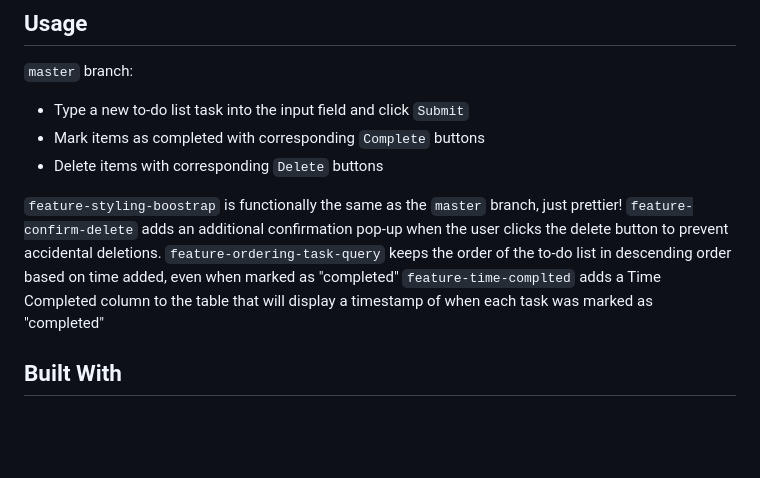
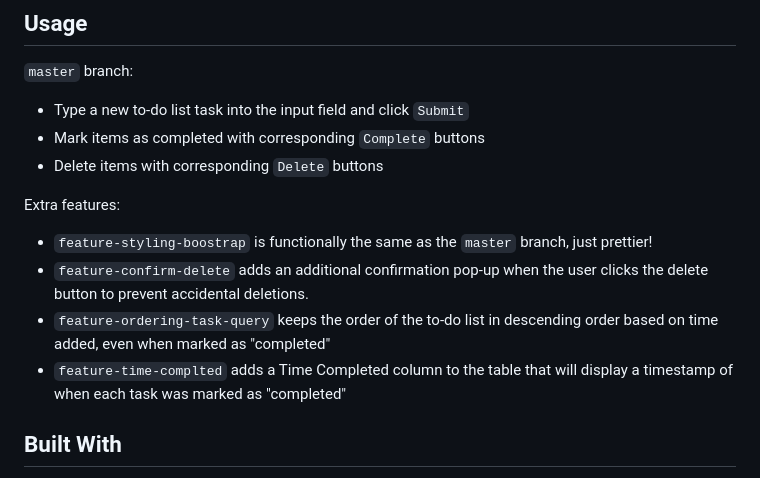
Before and after one commit to PizzaPadawan/weekend-sql-to-do-list, a Markdown page: README.md, the part around the change. Drawn GitHub-style; blank space fills up the shorter version.

Commit message:
put extra features in ul in Usage section of README

```diff
--- a/README.md
+++ b/README.md
@@ -61,10 +61,11 @@ feature-time-completed:
 - Mark items as completed with corresponding `Complete` buttons
 - Delete items with corresponding `Delete` buttons
 
-`feature-styling-boostrap` is functionally the same as the `master` branch, just prettier!
-`feature-confirm-delete` adds an additional confirmation pop-up when the user clicks the delete button to prevent accidental deletions.
-`feature-ordering-task-query` keeps the order of the to-do list in descending order based on time added, even when marked as "completed"
-`feature-time-complted` adds a Time Completed column to the table that will display a timestamp of when each task was marked as "completed"
+Extra features:
+- `feature-styling-boostrap` is functionally the same as the `master` branch, just prettier!
+- `feature-confirm-delete` adds an additional confirmation pop-up when the user clicks the delete button to prevent accidental deletions.
+- `feature-ordering-task-query` keeps the order of the to-do list in descending order based on time added, even when marked as "completed"
+- `feature-time-complted` adds a Time Completed column to the table that will display a timestamp of when each task was marked as "completed"
 
 ## Built With
 - [node.js](https://nodejs.org/en)
```
